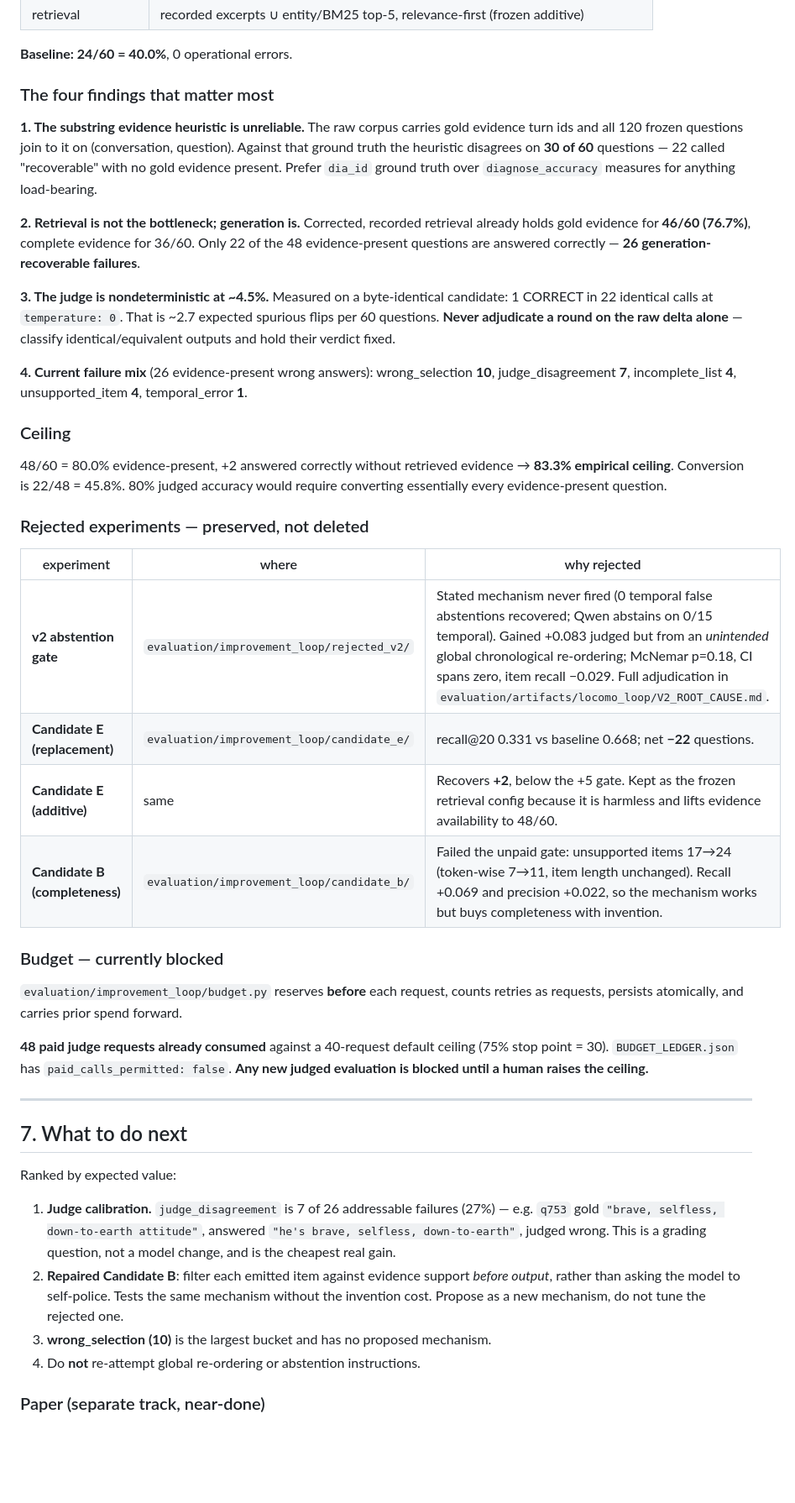
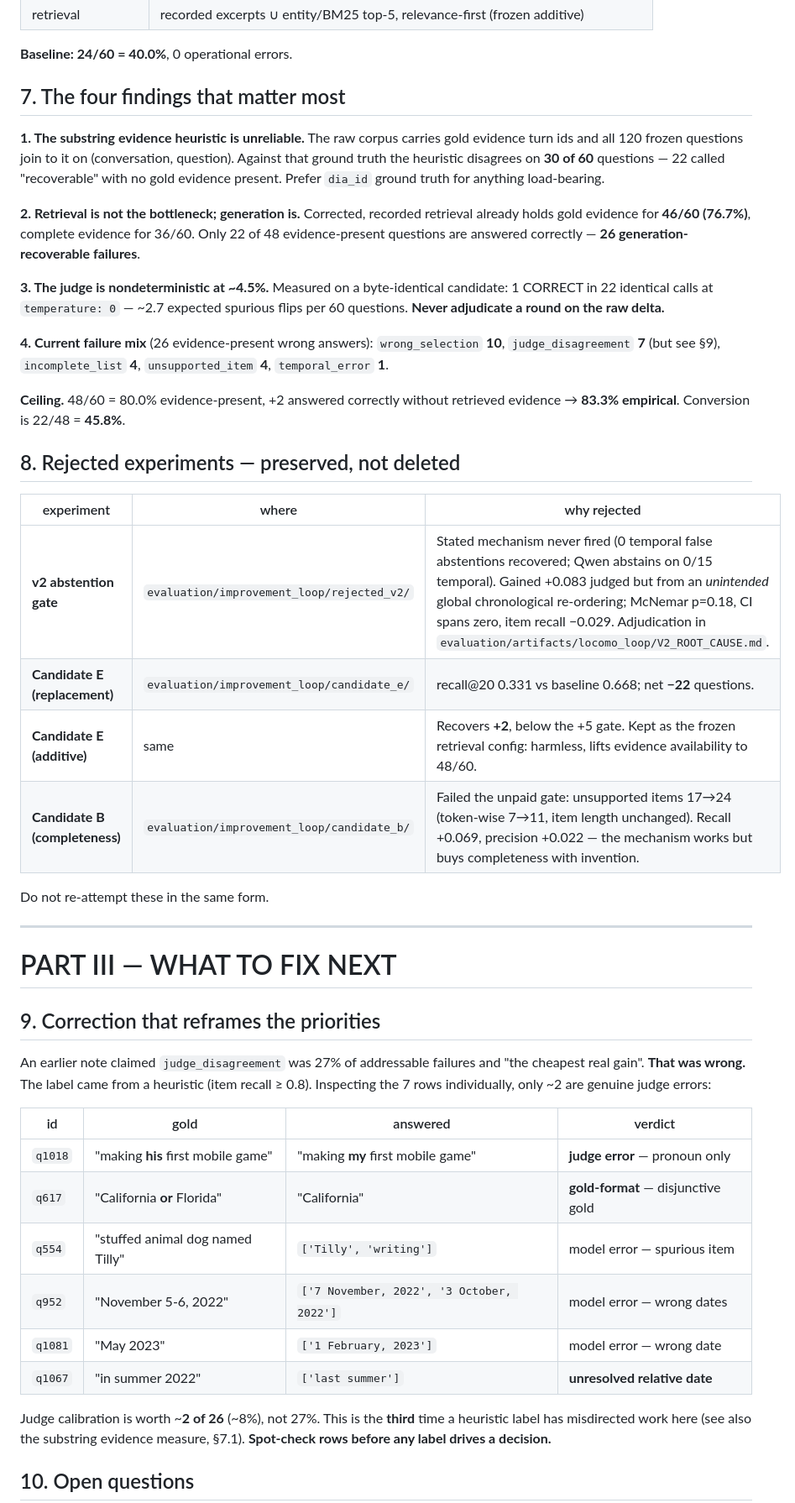
Before and after one commit to anovruzov/NeuralGraph, a Markdown page: HANDOFF.md, the part around one of its changes. Shown at 84% size. GitHub-like rendering; blank space fills up the shorter version.

```diff
--- a/HANDOFF.md
+++ b/HANDOFF.md
@@ -140,69 +133,64 @@ independent roots, not K or H.
 
 **Baseline: 24/60 = 40.0%**, 0 operational errors.
 
-### The four findings that matter most
+## 7. The four findings that matter most
 
 **1. The substring evidence heuristic is unreliable.** The raw corpus carries
 gold evidence turn ids and all 120 frozen questions join to it on
 (conversation, question). Against that ground truth the heuristic disagrees on
 **30 of 60** questions — 22 called "recoverable" with no gold evidence present.
-Prefer `dia_id` ground truth over `diagnose_accuracy` measures for anything
-load-bearing.
+Prefer `dia_id` ground truth for anything load-bearing.
 
 **2. Retrieval is not the bottleneck; generation is.** Corrected, recorded
 retrieval already holds gold evidence for **46/60 (76.7%)**, complete evidence
-for 36/60. Only 22 of the 48 evidence-present questions are answered correctly —
+for 36/60. Only 22 of 48 evidence-present questions are answered correctly —
 **26 generation-recoverable failures**.
 
 **3. The judge is nondeterministic at ~4.5%.** Measured on a byte-identical
-candidate: 1 CORRECT in 22 identical calls at `temperature: 0`. That is ~2.7
-expected spurious flips per 60 questions. **Never adjudicate a round on the raw
-delta alone** — classify identical/equivalent outputs and hold their verdict
-fixed.
+candidate: 1 CORRECT in 22 identical calls at `temperature: 0` — ~2.7 expected
+spurious flips per 60 questions. **Never adjudicate a round on the raw delta.**
 
 **4. Current failure mix** (26 evidence-present wrong answers):
-wrong_selection **10**, judge_disagreement **7**, incomplete_list **4**,
-unsupported_item **4**, temporal_error **1**.
+`wrong_selection` **10**, `judge_disagreement` **7** (but see §9),
+`incomplete_list` **4**, `unsupported_item` **4**, `temporal_error` **1**.
 
-### Ceiling
+**Ceiling.** 48/60 = 80.0% evidence-present, +2 answered correctly without
+retrieved evidence → **83.3% empirical**. Conversion is 22/48 = **45.8%**.
 
-48/60 = 80.0% evidence-present, +2 answered correctly without retrieved evidence
-→ **83.3% empirical ceiling**. Conversion is 22/48 = 45.8%. 80% judged accuracy
-would require converting essentially every evidence-present question.
-
-### Rejected experiments — preserved, not deleted
+## 8. Rejected experiments — preserved, not deleted
 
 | experiment | where | why rejected |
 |---|---|---|
-| **v2 abstention gate** | `evaluation/improvement_loop/rejected_v2/` | Stated mechanism never fired (0 temporal false abstentions recovered; Qwen abstains on 0/15 temporal). Gained +0.083 judged but from an *unintended* global chronological re-ordering; McNemar p=0.18, CI spans zero, item recall −0.029. Full adjudication in `evaluation/artifacts/locomo_loop/V2_ROOT_CAUSE.md`. |
+| **v2 abstention gate** | `evaluation/improvement_loop/rejected_v2/` | Stated mechanism never fired (0 temporal false abstentions recovered; Qwen abstains on 0/15 temporal). Gained +0.083 judged but from an *unintended* global chronological re-ordering; McNemar p=0.18, CI spans zero, item recall −0.029. Adjudication in `evaluation/artifacts/locomo_loop/V2_ROOT_CAUSE.md`. |
 | **Candidate E (replacement)** | `evaluation/improvement_loop/candidate_e/` | recall@20 0.331 vs baseline 0.668; net **−22** questions. |
-| **Candidate E (additive)** | same | Recovers **+2**, below the +5 gate. Kept as the frozen retrieval config because it is harmless and lifts evidence availability to 48/60. |
-| **Candidate B (completeness)** | `evaluation/improvement_loop/candidate_b/` | Failed the unpaid gate: unsupported items 17→24 (token-wise 7→11, item length unchanged). Recall +0.069 and precision +0.022, so the mechanism works but buys completeness with invention. |
+| **Candidate E (additive)** | same | Recovers **+2**, below the +5 gate. Kept as the frozen retrieval config: harmless, lifts evidence availability to 48/60. |
+| **Candidate B (completeness)** | `evaluation/improvement_loop/candidate_b/` | Failed the unpaid gate: unsupported items 17→24 (token-wise 7→11, item length unchanged). Recall +0.069, precision +0.022 — the mechanism works but buys completeness with invention. |
 
-### Budget — currently blocked
-
-`evaluation/improvement_loop/budget.py` reserves **before** each request, counts
-retries as requests, persists atomically, and carries prior spend forward.
-
-**48 paid judge requests already consumed** against a 40-request default ceiling
-(75% stop point = 30). `BUDGET_LEDGER.json` has `paid_calls_permitted: false`.
-**Any new judged evaluation is blocked until a human raises the ceiling.**
+Do not re-attempt these in the same form.
 
 ---
 
-## 7. What to do next
+# PART III — WHAT TO FIX NEXT
 
-Ranked by expected value:
+## 9. Correction that reframes the priorities
 
-1. **Judge calibration.** `judge_disagreement` is 7 of 26 addressable failures
-   (27%) — e.g. `q753` gold `"brave, selfless, down-to-earth attitude"`,
-   answered `"he's brave, selfless, down-to-earth"`, judged wrong. This is a
-   grading question, not a model change, and is the cheapest real gain.
-2. **Repaired Candidate B**: filter each emitted item against evidence support
-   *before output*, rather than asking the model to self-police. Tests the same
-   mechanism without the invention cost. Propose as a new mechanism, do not tune
-   the rejected one.
-3. **wrong_selection (10)** is the largest bucket and has no proposed mechanism.
-4. Do **not** re-attempt global re-ordering or abstention instructions.
+An earlier note claimed `judge_disagreement` was 27% of addressable failures and
+"the cheapest real gain". **That was wrong.** The label came from a heuristic
+(item recall ≥ 0.8). Inspecting the 7 rows individually, only ~2 are genuine
+judge errors:
 
-### Paper (separate track, near-done)
+| id | gold | answered | verdict |
+|---|---|---|---|
+| `q1018` | "making **his** first mobile game" | "making **my** first mobile game" | **judge error** — pronoun only |
+| `q617` | "California **or** Florida" | "California" | **gold-format** — disjunctive gold |
+| `q554` | "stuffed animal dog named Tilly" | `['Tilly', 'writing']` | model error — spurious item |
+| `q952` | "November 5-6, 2022" | `['7 November, 2022', '3 October, 2022']` | model error — wrong dates |
+| `q1081` | "May 2023" | `['1 February, 2023']` | model error — wrong date |
+| `q1067` | "in summer 2022" | `['last summer']` | **unresolved relative date** |
+
+Judge calibration is worth ~**2 of 26** (~8%), not 27%. This is the **third**
+time a heuristic label has misdirected work here (see also the substring
+evidence measure, §7.1). **Spot-check rows before any label drives a decision.**
+
+## 10. Open questions
+
```
Also changed, not shown: other parts of HANDOFF.md (+132 -30 lines), OPEN_QUESTIONS.md (deleted, +0 -239 lines).
